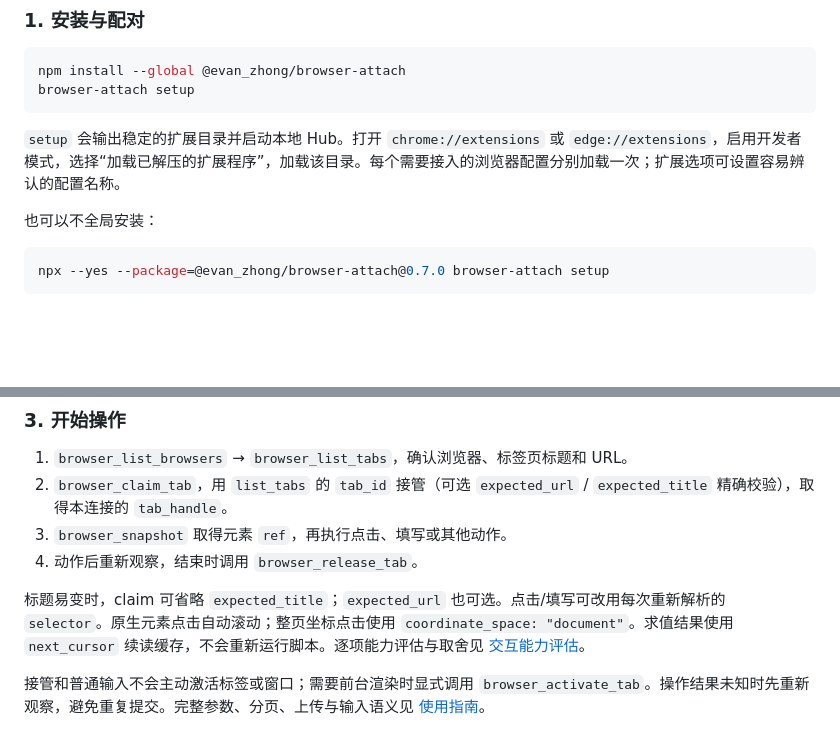
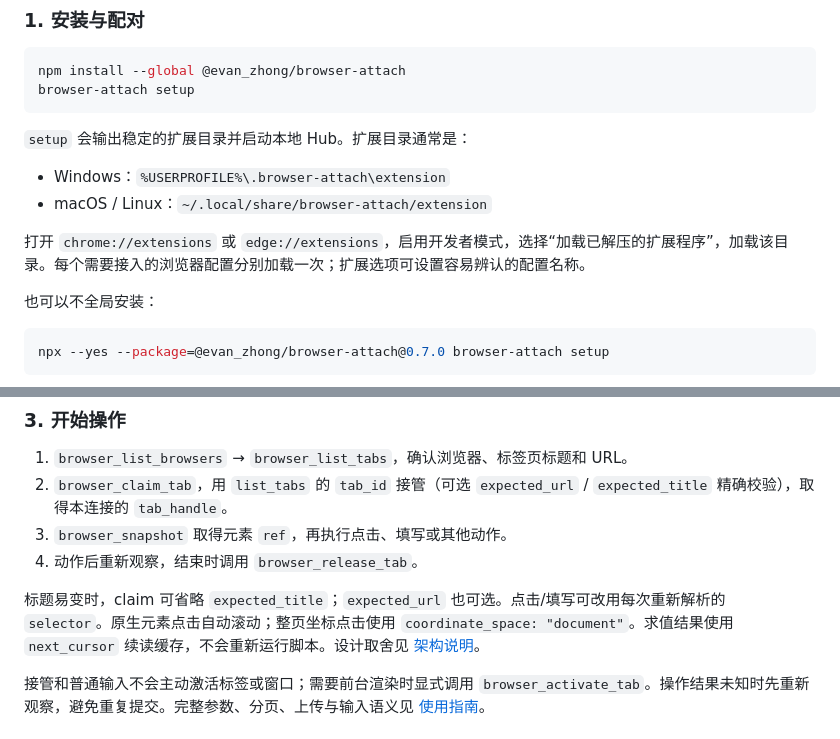
Before and after one commit to EvannZhongg/Browser-Bridge, a Markdown page: README.md, 2 parts joined by grey strips. Drawn GitHub-style; blank space fills up the shorter version.

Commit message:
Remove interaction review document and document extension paths

````diff
--- a/README.md
+++ b/README.md
@@ -31,7 +31,12 @@ npm install --global @evan_zhong/browser-attach
 browser-attach setup
 ```
 
-`setup` 会输出稳定的扩展目录并启动本地 Hub。打开 `chrome://extensions` 或 `edge://extensions`，启用开发者模式，选择“加载已解压的扩展程序”，加载该目录。每个需要接入的浏览器配置分别加载一次；扩展选项可设置容易辨认的配置名称。
+`setup` 会输出稳定的扩展目录并启动本地 Hub。扩展目录通常是：
+
+- Windows：`%USERPROFILE%\.browser-attach\extension`
+- macOS / Linux：`~/.local/share/browser-attach/extension`
+
+打开 `chrome://extensions` 或 `edge://extensions`，启用开发者模式，选择“加载已解压的扩展程序”，加载该目录。每个需要接入的浏览器配置分别加载一次；扩展选项可设置容易辨认的配置名称。
 
 也可以不全局安装：
 
@@ -65,7 +70,7 @@ Nosis 用户可运行 `browser-attach setup --nosis` 自动备份并更新配置
 3. `browser_snapshot` 取得元素 `ref`，再执行点击、填写或其他动作。
 4. 动作后重新观察，结束时调用 `browser_release_tab`。
 
-标题易变时，claim 可省略 `expected_title`；`expected_url` 也可选。点击/填写可改用每次重新解析的 `selector`。原生元素点击自动滚动；整页坐标点击使用 `coordinate_space: "document"`。求值结果使用 `next_cursor` 续读缓存，不会重新运行脚本。逐项能力评估与取舍见 [交互能力评估](docs/INTERACTION-REVIEW.md)。
+标题易变时，claim 可省略 `expected_title`；`expected_url` 也可选。点击/填写可改用每次重新解析的 `selector`。原生元素点击自动滚动；整页坐标点击使用 `coordinate_space: "document"`。求值结果使用 `next_cursor` 续读缓存，不会重新运行脚本。设计取舍见 [架构说明](docs/ARCHITECTURE.md#设计取舍)。
 
 接管和普通输入不会主动激活标签或窗口；需要前台渲染时显式调用 `browser_activate_tab`。操作结果未知时先重新观察，避免重复提交。完整参数、分页、上传与输入语义见 [使用指南](docs/USAGE.md)。
 
````
Also changed, not shown: docs/INTERACTION-REVIEW.md (deleted, +0 -54 lines), docs/TEST-REPORT.md (+1 -1 lines).
